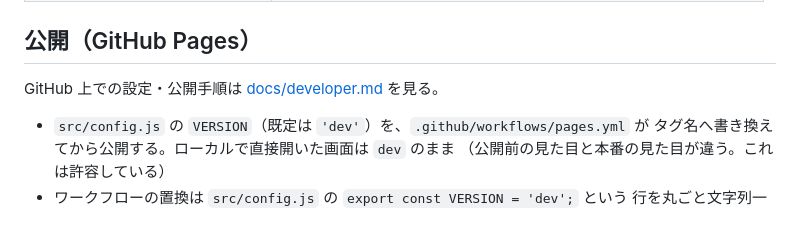
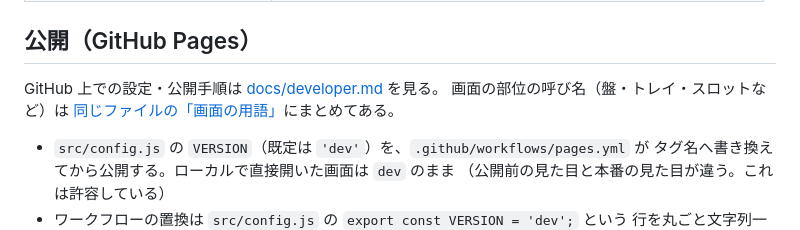
Before and after one commit to ytani01/pentomino-puzzle, a Markdown page: CLAUDE.md, the part around the change. Rendered like a GitHub page.

```diff
--- a/CLAUDE.md
+++ b/CLAUDE.md
@@ -131,7 +131,10 @@ ws.close();
 
 ## 公開（GitHub Pages）
 
-GitHub 上での設定・公開手順は [docs/developer.md](docs/developer.md) を見る。
+GitHub 上での設定・公開手順は
+[docs/developer.md](docs/developer.md#github-上の設定) を見る。
+画面の部位の呼び名（盤・トレイ・スロットなど）は
+[同じファイルの「画面の用語」](docs/developer.md#画面の用語)にまとめてある。
 
 - `src/config.js` の `VERSION`（既定は `'dev'`）を、`.github/workflows/pages.yml` が
   タグ名へ書き換えてから公開する。ローカルで直接開いた画面は `dev` のまま
```
Also changed, not shown: docs/developer.md (+58 -8 lines).
